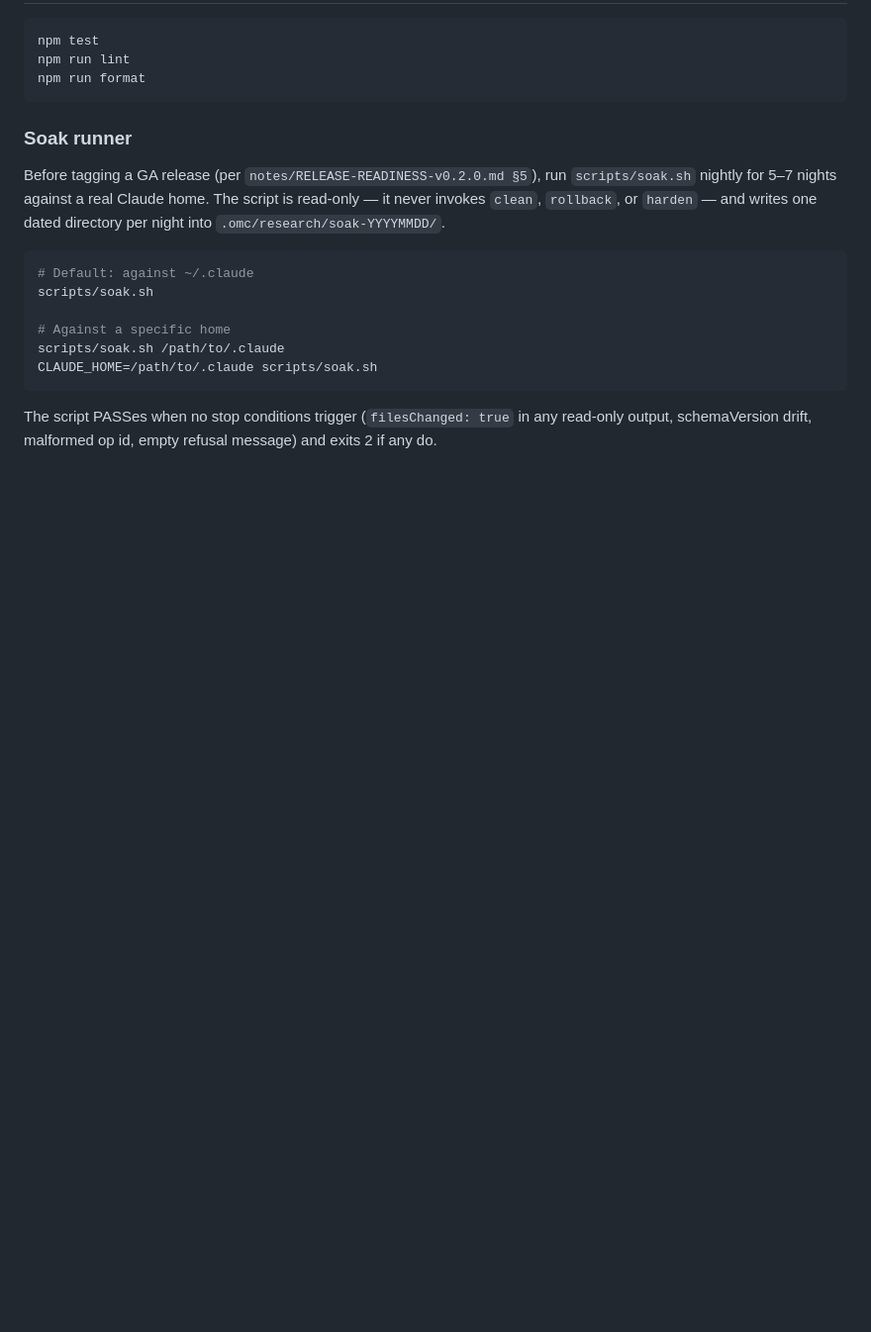
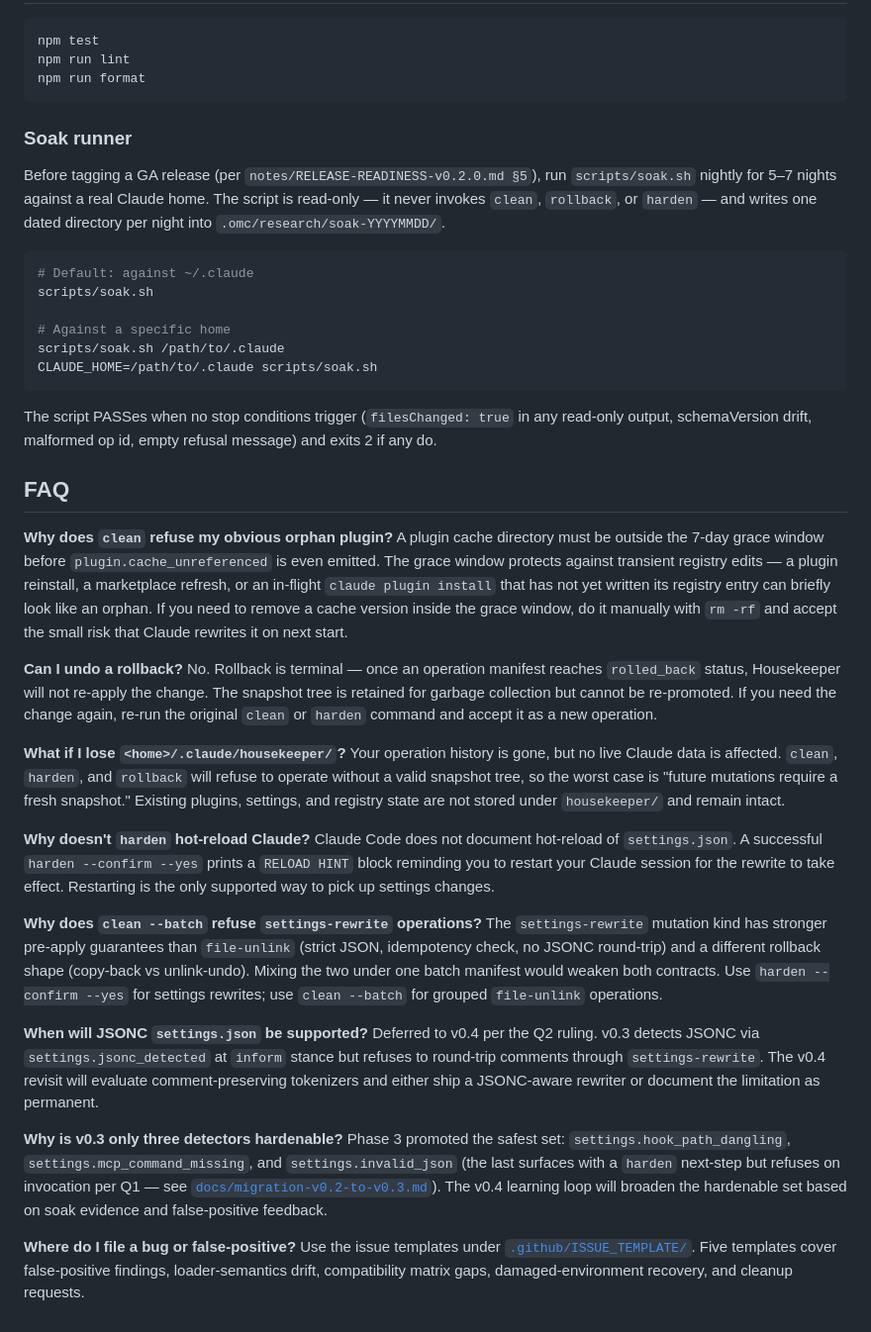
Before and after one commit to hemzaz/claude-housekeeper, a Markdown page: README.md, the part around one of its changes. Shown at 99% size. GitHub-like rendering; blank space fills up the shorter version.

Commit message:
docs(readme): N9 FAQ + N10 status/license/npm badges

```diff
--- a/README.md
+++ b/README.md
@@ -373,3 +377,65 @@ CLAUDE_HOME=/path/to/.claude scripts/soak.sh
 The script PASSes when no stop conditions trigger (`filesChanged: true`
 in any read-only output, schemaVersion drift, malformed op id, empty
 refusal message) and exits 2 if any do.
+
+## FAQ
+
+**Why does `clean` refuse my obvious orphan plugin?**
+A plugin cache directory must be outside the 7-day grace window before
+`plugin.cache_unreferenced` is even emitted. The grace window protects
+against transient registry edits — a plugin reinstall, a marketplace
+refresh, or an in-flight `claude plugin install` that has not yet
+written its registry entry can briefly look like an orphan. If you
+need to remove a cache version inside the grace window, do it manually
+with `rm -rf` and accept the small risk that Claude rewrites it on
+next start.
+
+**Can I undo a rollback?**
+No. Rollback is terminal — once an operation manifest reaches
+`rolled_back` status, Housekeeper will not re-apply the change. The
+snapshot tree is retained for garbage collection but cannot be
+re-promoted. If you need the change again, re-run the original
+`clean` or `harden` command and accept it as a new operation.
+
+**What if I lose `<home>/.claude/housekeeper/`?**
+Your operation history is gone, but no live Claude data is affected.
+`clean`, `harden`, and `rollback` will refuse to operate without a
+valid snapshot tree, so the worst case is "future mutations require a
+fresh snapshot." Existing plugins, settings, and registry state are
+not stored under `housekeeper/` and remain intact.
+
+**Why doesn't `harden` hot-reload Claude?**
+Claude Code does not document hot-reload of `settings.json`. A
+successful `harden --confirm --yes` prints a `RELOAD HINT` block
+reminding you to restart your Claude session for the rewrite to take
+effect. Restarting is the only supported way to pick up settings
+changes.
+
+**Why does `clean --batch` refuse `settings-rewrite` operations?**
+The `settings-rewrite` mutation kind has stronger pre-apply guarantees
+than `file-unlink` (strict JSON, idempotency check, no JSONC
+round-trip) and a different rollback shape (copy-back vs unlink-undo).
+Mixing the two under one batch manifest would weaken both contracts.
+Use `harden --confirm --yes` for settings rewrites; use
+`clean --batch` for grouped `file-unlink` operations.
+
+**When will JSONC `settings.json` be supported?**
+Deferred to v0.4 per the Q2 ruling. v0.3 detects JSONC via
+`settings.jsonc_detected` at `inform` stance but refuses to
+round-trip comments through `settings-rewrite`. The v0.4 revisit
+will evaluate comment-preserving tokenizers and either ship a
+JSONC-aware rewriter or document the limitation as permanent.
+
+**Why is v0.3 only three detectors hardenable?**
+Phase 3 promoted the safest set: `settings.hook_path_dangling`,
+`settings.mcp_command_missing`, and `settings.invalid_json` (the
+last surfaces with a `harden` next-step but refuses on invocation
+per Q1 — see [`docs/migration-v0.2-to-v0.3.md`](docs/migration-v0.2-to-v0.3.md)).
+The v0.4 learning loop will broaden the hardenable set based on
+soak evidence and false-positive feedback.
+
+**Where do I file a bug or false-positive?**
+Use the issue templates under
+[`.github/ISSUE_TEMPLATE/`](.github/ISSUE_TEMPLATE/). Five templates
+cover false-positive findings, loader-semantics drift, compatibility
+matrix gaps, damaged-environment recovery, and cleanup requests.
```
Also changed, not shown: other parts of README.md (+4 -0 lines).
